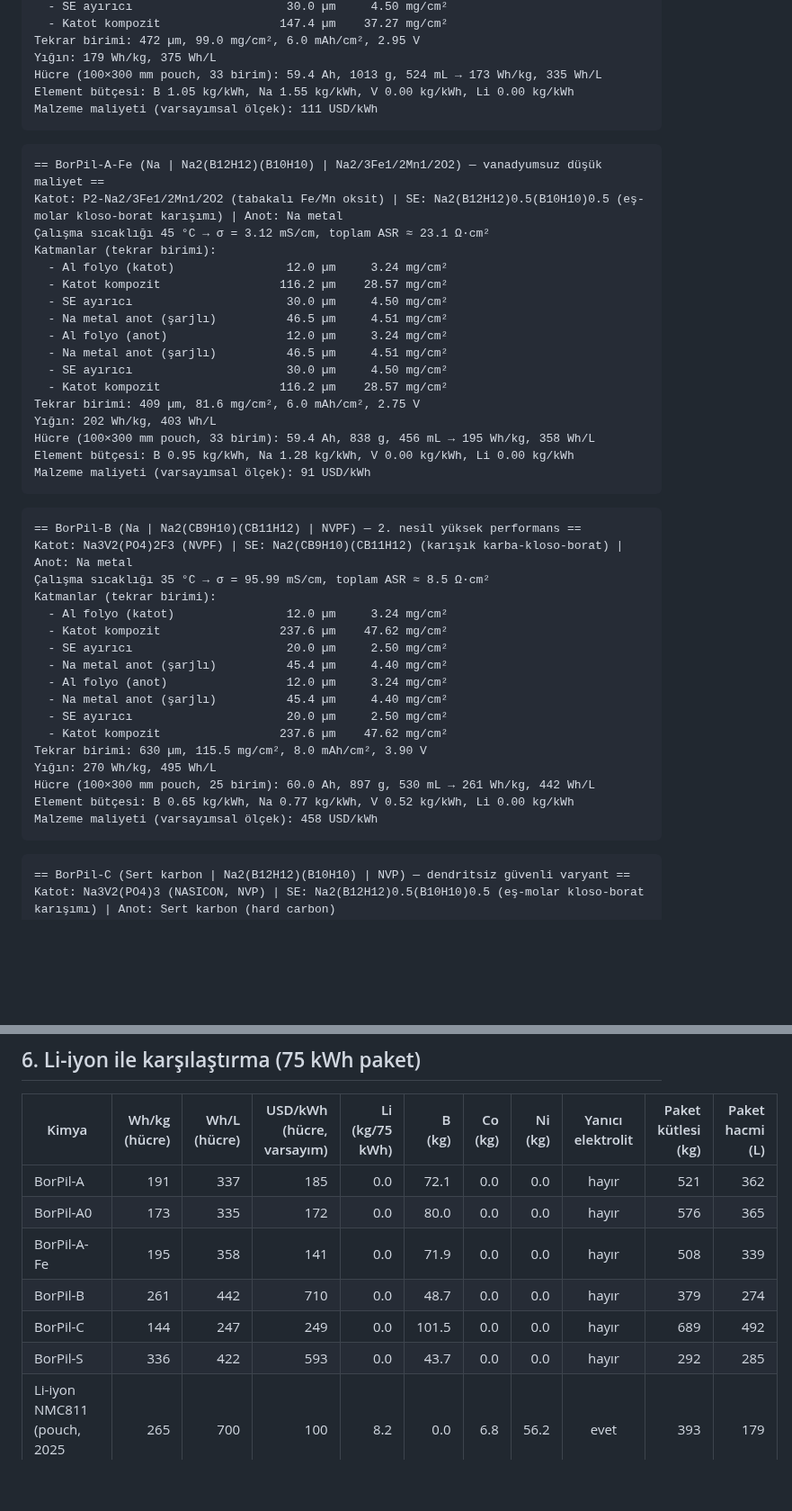
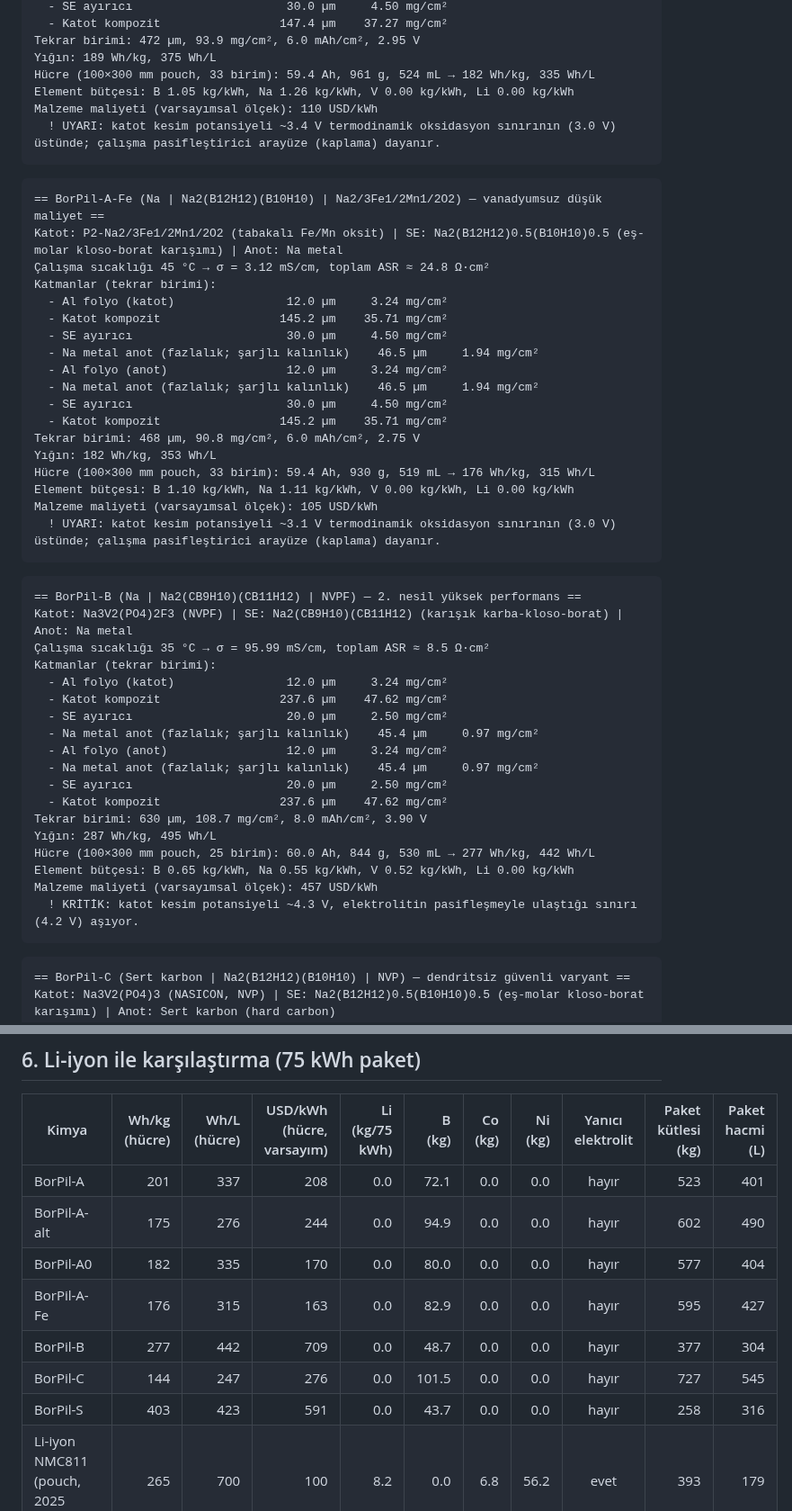
Before and after one commit to yildirimdogru/BorPil, a Markdown page: cikti/RAPOR.md, 2 parts joined by grey strips. Shown at 90% size. Rendered like a GitHub page; blank space fills up the shorter version.

````diff
--- a/cikti/RAPOR.md
+++ b/cikti/RAPOR.md
@@ -64,30 +86,32 @@ Katmanlar (tekrar birimi):
   - SE ayırıcı                      30.0 µm     4.50 mg/cm²
   - Katot kompozit                 147.4 µm    37.27 mg/cm²
-Tekrar birimi: 472 µm, 99.0 mg/cm², 6.0 mAh/cm², 2.95 V
-Yığın: 179 Wh/kg, 375 Wh/L
-Hücre (100×300 mm pouch, 33 birim): 59.4 Ah, 1013 g, 524 mL → 173 Wh/kg, 335 Wh/L
-Element bütçesi: B 1.05 kg/kWh, Na 1.55 kg/kWh, V 0.00 kg/kWh, Li 0.00 kg/kWh
-Malzeme maliyeti (varsayımsal ölçek): 111 USD/kWh
+Tekrar birimi: 472 µm, 93.9 mg/cm², 6.0 mAh/cm², 2.95 V
+Yığın: 189 Wh/kg, 375 Wh/L
+Hücre (100×300 mm pouch, 33 birim): 59.4 Ah, 961 g, 524 mL → 182 Wh/kg, 335 Wh/L
+Element bütçesi: B 1.05 kg/kWh, Na 1.26 kg/kWh, V 0.00 kg/kWh, Li 0.00 kg/kWh
+Malzeme maliyeti (varsayımsal ölçek): 110 USD/kWh
+  ! UYARI: katot kesim potansiyeli ~3.4 V termodinamik oksidasyon sınırının (3.0 V) üstünde; çalışma pasifleştirici arayüze (kaplama) dayanır.
 ```
 
 ```
 == BorPil-A-Fe (Na | Na2(B12H12)(B10H10) | Na2/3Fe1/2Mn1/2O2) — vanadyumsuz düşük maliyet ==
 Katot: P2-Na2/3Fe1/2Mn1/2O2 (tabakalı Fe/Mn oksit) | SE: Na2(B12H12)0.5(B10H10)0.5 (eş-molar kloso-borat karışımı) | Anot: Na metal
-Çalışma sıcaklığı 45 °C → σ = 3.12 mS/cm, toplam ASR ≈ 23.1 Ω·cm²
+Çalışma sıcaklığı 45 °C → σ = 3.12 mS/cm, toplam ASR ≈ 24.8 Ω·cm²
 Katmanlar (tekrar birimi):
   - Al folyo (katot)                12.0 µm     3.24 mg/cm²
-  - Katot kompozit                 116.2 µm    28.57 mg/cm²
+  - Katot kompozit                 145.2 µm    35.71 mg/cm²
   - SE ayırıcı                      30.0 µm     4.50 mg/cm²
-  - Na metal anot (şarjlı)          46.5 µm     4.51 mg/cm²
+  - Na metal anot (fazlalık; şarjlı kalınlık)    46.5 µm     1.94 mg/cm²
   - Al folyo (anot)                 12.0 µm     3.24 mg/cm²
-  - Na metal anot (şarjlı)          46.5 µm     4.51 mg/cm²
+  - Na metal anot (fazlalık; şarjlı kalınlık)    46.5 µm     1.94 mg/cm²
   - SE ayırıcı                      30.0 µm     4.50 mg/cm²
-  - Katot kompozit                 116.2 µm    28.57 mg/cm²
-Tekrar birimi: 409 µm, 81.6 mg/cm², 6.0 mAh/cm², 2.75 V
-Yığın: 202 Wh/kg, 403 Wh/L
-Hücre (100×300 mm pouch, 33 birim): 59.4 Ah, 838 g, 456 mL → 195 Wh/kg, 358 Wh/L
-Element bütçesi: B 0.95 kg/kWh, Na 1.28 kg/kWh, V 0.00 kg/kWh, Li 0.00 kg/kWh
-Malzeme maliyeti (varsayımsal ölçek): 91 USD/kWh
+  - Katot kompozit                 145.2 µm    35.71 mg/cm²
+Tekrar birimi: 468 µm, 90.8 mg/cm², 6.0 mAh/cm², 2.75 V
+Yığın: 182 Wh/kg, 353 Wh/L
+Hücre (100×300 mm pouch, 33 birim): 59.4 Ah, 930 g, 519 mL → 176 Wh/kg, 315 Wh/L
+Element bütçesi: B 1.10 kg/kWh, Na 1.11 kg/kWh, V 0.00 kg/kWh, Li 0.00 kg/kWh
+Malzeme maliyeti (varsayımsal ölçek): 105 USD/kWh
+  ! UYARI: katot kesim potansiyeli ~3.1 V termodinamik oksidasyon sınırının (3.0 V) üstünde; çalışma pasifleştirici arayüze (kaplama) dayanır.
 ```
 
 ```
@@ -98,16 +122,17 @@ Katmanlar (tekrar birimi):
   - Al folyo (katot)                12.0 µm     3.24 mg/cm²
   - Katot kompozit                 237.6 µm    47.62 mg/cm²
   - SE ayırıcı                      20.0 µm     2.50 mg/cm²
-  - Na metal anot (şarjlı)          45.4 µm     4.40 mg/cm²
+  - Na metal anot (fazlalık; şarjlı kalınlık)    45.4 µm     0.97 mg/cm²
   - Al folyo (anot)                 12.0 µm     3.24 mg/cm²
-  - Na metal anot (şarjlı)          45.4 µm     4.40 mg/cm²
+  - Na metal anot (fazlalık; şarjlı kalınlık)    45.4 µm     0.97 mg/cm²
   - SE ayırıcı                      20.0 µm     2.50 mg/cm²
   - Katot kompozit                 237.6 µm    47.62 mg/cm²
-Tekrar birimi: 630 µm, 115.5 mg/cm², 8.0 mAh/cm², 3.90 V
-Yığın: 270 Wh/kg, 495 Wh/L
-Hücre (100×300 mm pouch, 25 birim): 60.0 Ah, 897 g, 530 mL → 261 Wh/kg, 442 Wh/L
-Element bütçesi: B 0.65 kg/kWh, Na 0.77 kg/kWh, V 0.52 kg/kWh, Li 0.00 kg/kWh
-Malzeme maliyeti (varsayımsal ölçek): 458 USD/kWh
+Tekrar birimi: 630 µm, 108.7 mg/cm², 8.0 mAh/cm², 3.90 V
+Yığın: 287 Wh/kg, 495 Wh/L
+Hücre (100×300 mm pouch, 25 birim): 60.0 Ah, 844 g, 530 mL → 277 Wh/kg, 442 Wh/L
+Element bütçesi: B 0.65 kg/kWh, Na 0.55 kg/kWh, V 0.52 kg/kWh, Li 0.00 kg/kWh
+Malzeme maliyeti (varsayımsal ölçek): 457 USD/kWh
+  ! KRİTİK: katot kesim potansiyeli ~4.3 V, elektrolitin pasifleşmeyle ulaştığı sınırı (4.2 V) aşıyor.
 ```
 
 ```
@@ -178,12 +206,13 @@ Araç toplam kütlesi 2021 kg (glider + yük + paket).
 
 | Kimya | Wh/kg (hücre) | Wh/L (hücre) | USD/kWh (hücre, varsayım) | Li (kg/75 kWh) | B (kg) | Co (kg) | Ni (kg) | Yanıcı elektrolit | Paket kütlesi (kg) | Paket hacmi (L) |
 |---|---:|---:|---:|---:|---:|---:|---:|:--:|---:|---:|
-| BorPil-A | 191 | 337 | 185 | 0.0 | 72.1 | 0.0 | 0.0 | hayır | 521 | 362 |
-| BorPil-A0 | 173 | 335 | 172 | 0.0 | 80.0 | 0.0 | 0.0 | hayır | 576 | 365 |
-| BorPil-A-Fe | 195 | 358 | 141 | 0.0 | 71.9 | 0.0 | 0.0 | hayır | 508 | 339 |
-| BorPil-B | 261 | 442 | 710 | 0.0 | 48.7 | 0.0 | 0.0 | hayır | 379 | 274 |
-| BorPil-C | 144 | 247 | 249 | 0.0 | 101.5 | 0.0 | 0.0 | hayır | 689 | 492 |
-| BorPil-S | 336 | 422 | 593 | 0.0 | 43.7 | 0.0 | 0.0 | hayır | 292 | 285 |
+| BorPil-A | 201 | 337 | 208 | 0.0 | 72.1 | 0.0 | 0.0 | hayır | 523 | 401 |
+| BorPil-A-alt | 175 | 276 | 244 | 0.0 | 94.9 | 0.0 | 0.0 | hayır | 602 | 490 |
+| BorPil-A0 | 182 | 335 | 170 | 0.0 | 80.0 | 0.0 | 0.0 | hayır | 577 | 404 |
+| BorPil-A-Fe | 176 | 315 | 163 | 0.0 | 82.9 | 0.0 | 0.0 | hayır | 595 | 427 |
+| BorPil-B | 277 | 442 | 709 | 0.0 | 48.7 | 0.0 | 0.0 | hayır | 377 | 304 |
+| BorPil-C | 144 | 247 | 276 | 0.0 | 101.5 | 0.0 | 0.0 | hayır | 727 | 545 |
+| BorPil-S | 403 | 423 | 591 | 0.0 | 43.7 | 0.0 | 0.0 | hayır | 258 | 316 |
 | Li-iyon NMC811 (pouch, 2025 sınıfı) | 265 | 700 | 100 | 8.2 | 0.0 | 6.8 | 56.2 | evet | 393 | 179 |
 | Li-iyon LFP (prizmatik, 2025 sınıfı) | 170 | 380 | 75 | 6.8 | 0.0 | 0.0 | 0.0 | evet | 613 | 329 |
 
````
Also changed, not shown: other parts of cikti/RAPOR.md (+55 -30 lines), cikti/duyarlilik.png, cikti/enerji_yogunlugu.png, cikti/guc_ve_desarj.png, cikti/iletkenlik_arrhenius.png, 10 other files.
